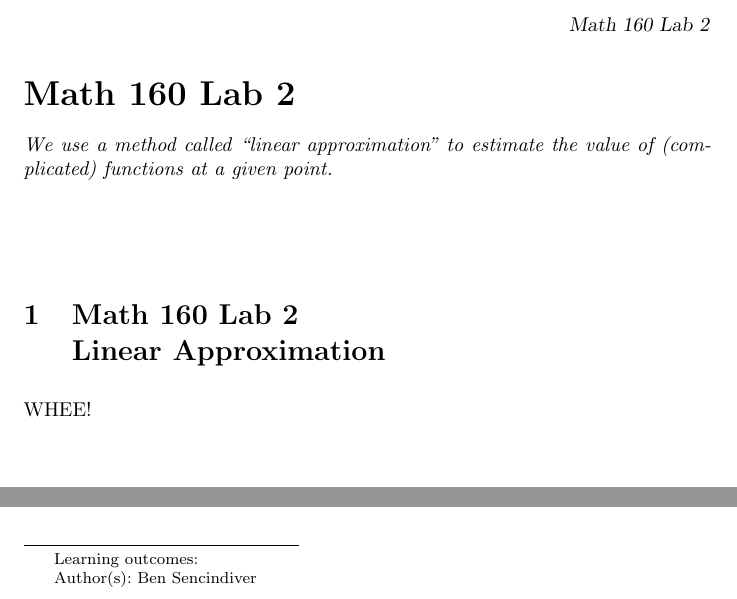
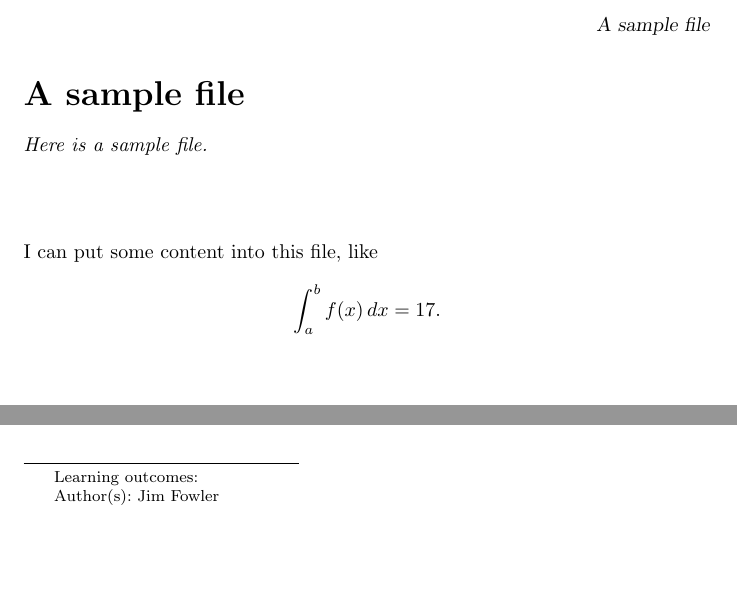
Before and after one commit to kisonecat/ximeraSample, a LaTeX document (test.tex): two parts of the page, joined at a grey line, cut at the place of the change, the shorter picture padded with empty space. Compiled offline with pdfLaTeX.

Commit message:
Update test.tex

```diff
--- a/test.tex
+++ b/test.tex
@@ -1,27 +2,18 @@
 
-
-
-
-
-\documentclass{ximera}
-\title{Math 160 Lab 2}
-\author{Ben Sencindiver}
+\title{A sample file}
+\author{Jim Fowler}
 
 \begin{document}
 
 \begin{abstract}
-We use a method called ``linear approximation'' to estimate the value
-of (complicated) functions at a given point.
+Here is a sample file.
 \end{abstract}
 
 \maketitle
 
-\section{Math 160 Lab 2 \\ Linear Approximation}
-
-WHEE!
+I can put some content into this file, like
+\[
+  \int_a^b f(x) \, dx = 17.
+\]
 
 \end{document}
-%%% Local Variables:
-%%% mode: latex
-%%% TeX-master: t
-%%% End:
```
Also changed, not shown: test.tex (1 more changed lines).
